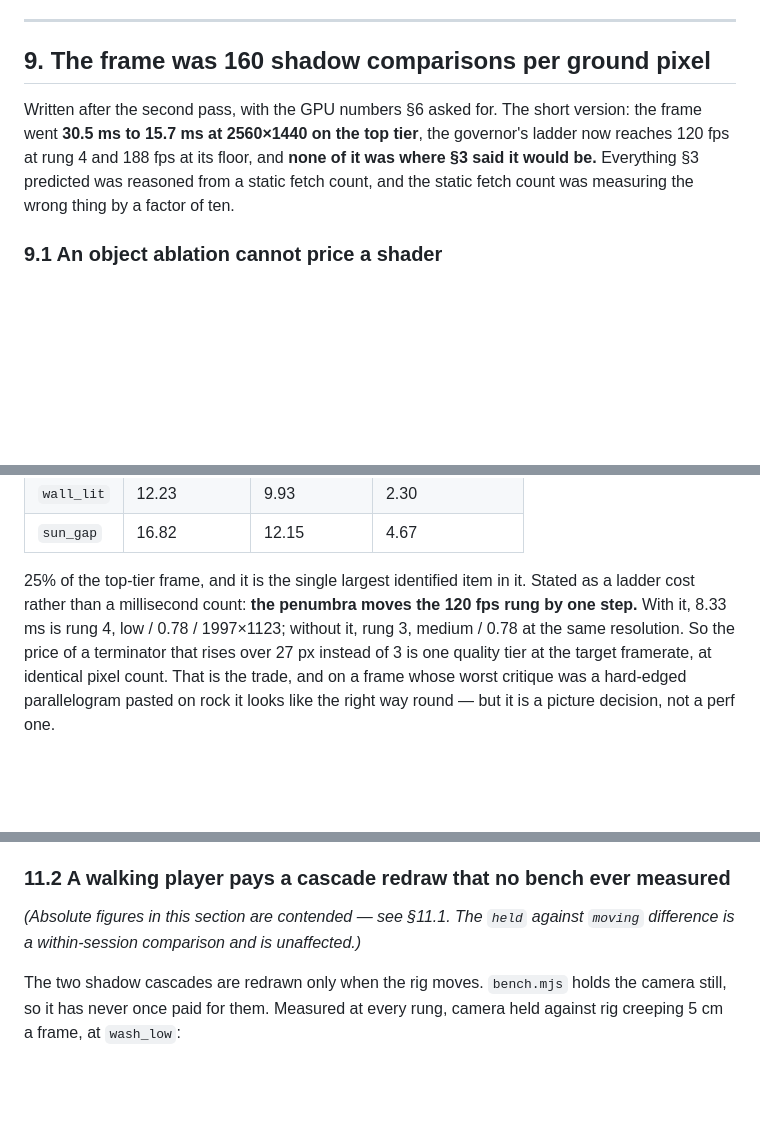
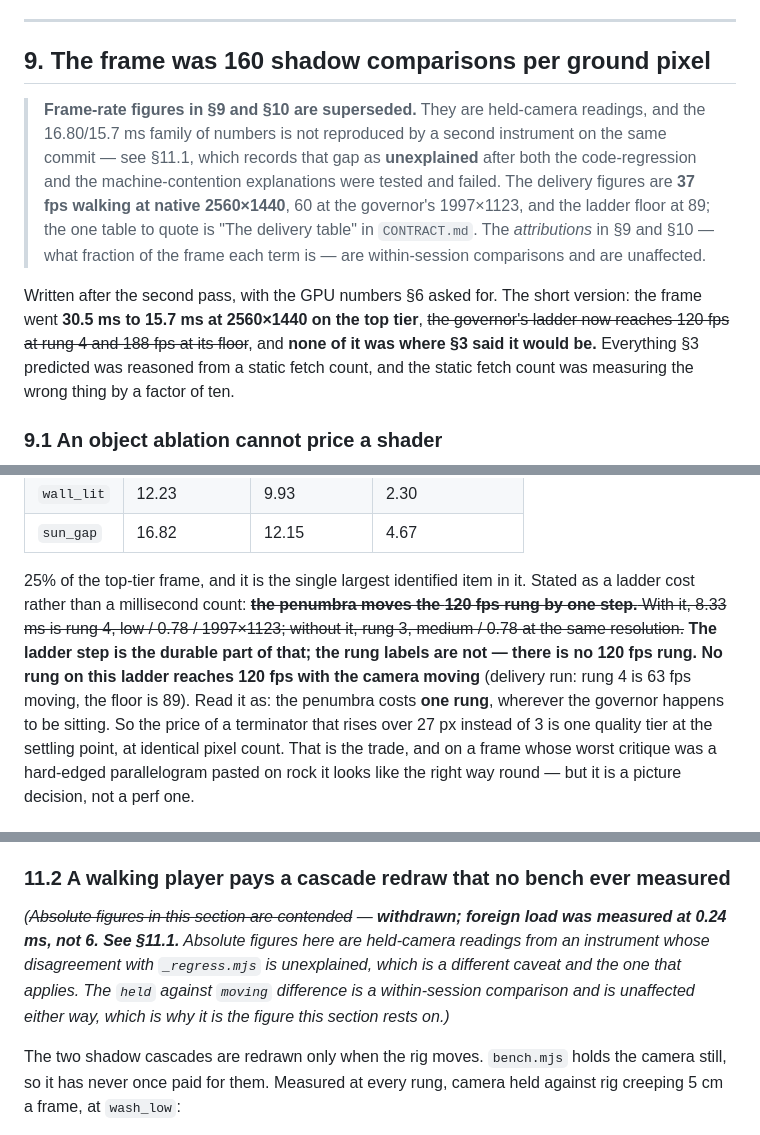
Before and after one commit to NivBuskila/sedona-sunset, a Markdown page: PERF.md, 3 parts joined by grey strips. Rendered like a GitHub page; blank space fills up the shorter version.

Commit message:
docs(perf): strike the 120 fps rung and the last of the contention caveats
Sections 9 and 10.4 still stated the ladder reaching 120 fps and named a '120 fps
rung'; 11.2 and 11.3 still carried the contention caveat that 11.1 withdrew.
Struck in place and pointed at 11.1 and the delivery table. The within-session
attributions in 9 and 10 are unaffected and are said to be.

Co-authored-by: Cursor <cursoragent@cursor.com>

```diff
--- a/PERF.md
+++ b/PERF.md
@@ -647,9 +647,18 @@ whole frame, so a small movement in any window may be theirs rather than mine.
 
 ## 9. The frame was 160 shadow comparisons per ground pixel
 
+> **Frame-rate figures in §9 and §10 are superseded.** They are held-camera readings, and the
+> 16.80/15.7 ms family of numbers is not reproduced by a second instrument on the same commit
+> — see §11.1, which records that gap as **unexplained** after both the code-regression and the
+> machine-contention explanations were tested and failed. The delivery figures are **37 fps
+> walking at native 2560×1440**, 60 at the governor's 1997×1123, and the ladder floor at 89;
+> the one table to quote is "The delivery table" in `CONTRACT.md`. The *attributions* in §9 and
+> §10 — what fraction of the frame each term is — are within-session comparisons and are
+> unaffected.
+
 Written after the second pass, with the GPU numbers §6 asked for. The short
-version: the frame went **30.5 ms to 15.7 ms at 2560×1440 on the top tier**, the
-governor's ladder now reaches 120 fps at rung 4 and 188 fps at its floor, and
+version: the frame went **30.5 ms to 15.7 ms at 2560×1440 on the top tier**, ~~the
+governor's ladder now reaches 120 fps at rung 4 and 188 fps at its floor~~, and
 **none of it was where §3 said it would be.** Everything §3 predicted was
 reasoned from a static fetch count, and the static fetch count was measuring the
 wrong thing by a factor of ten.
@@ -984,11 +993,15 @@ three's fixed kernel at shader-build time.
 | `sun_gap` | 16.82 | 12.15 | 4.67 |
 
 25% of the top-tier frame, and it is the single largest identified item in it.
-Stated as a ladder cost rather than a millisecond count: **the penumbra moves the
+Stated as a ladder cost rather than a millisecond count: ~~**the penumbra moves the
 120 fps rung by one step.** With it, 8.33 ms is rung 4, low / 0.78 / 1997×1123;
-without it, rung 3, medium / 0.78 at the same resolution. So the price of a
-terminator that rises over 27 px instead of 3 is one quality tier at the target
-framerate, at identical pixel count. That is the trade, and on a frame whose worst
+without it, rung 3, medium / 0.78 at the same resolution.~~ **The ladder step is the
+durable part of that; the rung labels are not — there is no 120 fps rung. No rung on
+this ladder reaches 120 fps with the camera moving** (delivery run: rung 4 is 63 fps
+moving, the floor is 89). Read it as: the penumbra costs **one rung**, wherever the
+governor happens to be sitting. So the price of a
+terminator that rises over 27 px instead of 3 is one quality tier at the settling
+point, at identical pixel count. That is the trade, and on a frame whose worst
 critique was a hard-edged parallelogram pasted on rock it looks like the right way
 round — but it is a picture decision, not a perf one.
 
@@ -1207,8 +1220,11 @@ Two things follow that hold regardless of which way that test goes:
   instrument built to distinguish.
 ### 11.2 A walking player pays a cascade redraw that no bench ever measured
 
-*(Absolute figures in this section are contended — see §11.1. The `held` against
-`moving` difference is a within-session comparison and is unaffected.)*
+*(~~Absolute figures in this section are contended~~ — **withdrawn; foreign load was measured at
+0.24 ms, not 6. See §11.1.** Absolute figures here are held-camera readings from an instrument
+whose disagreement with `_regress.mjs` is unexplained, which is a different caveat and the one
+that applies. The `held` against `moving` difference is a within-session comparison and is
+unaffected either way, which is why it is the figure this section rests on.)*
 
 The two shadow cascades are redrawn only when the rig moves. `bench.mjs` holds the
 camera still, so it has never once paid for them. Measured at every rung, camera
```
Also changed, not shown: other parts of PERF.md (+3 -2 lines).
